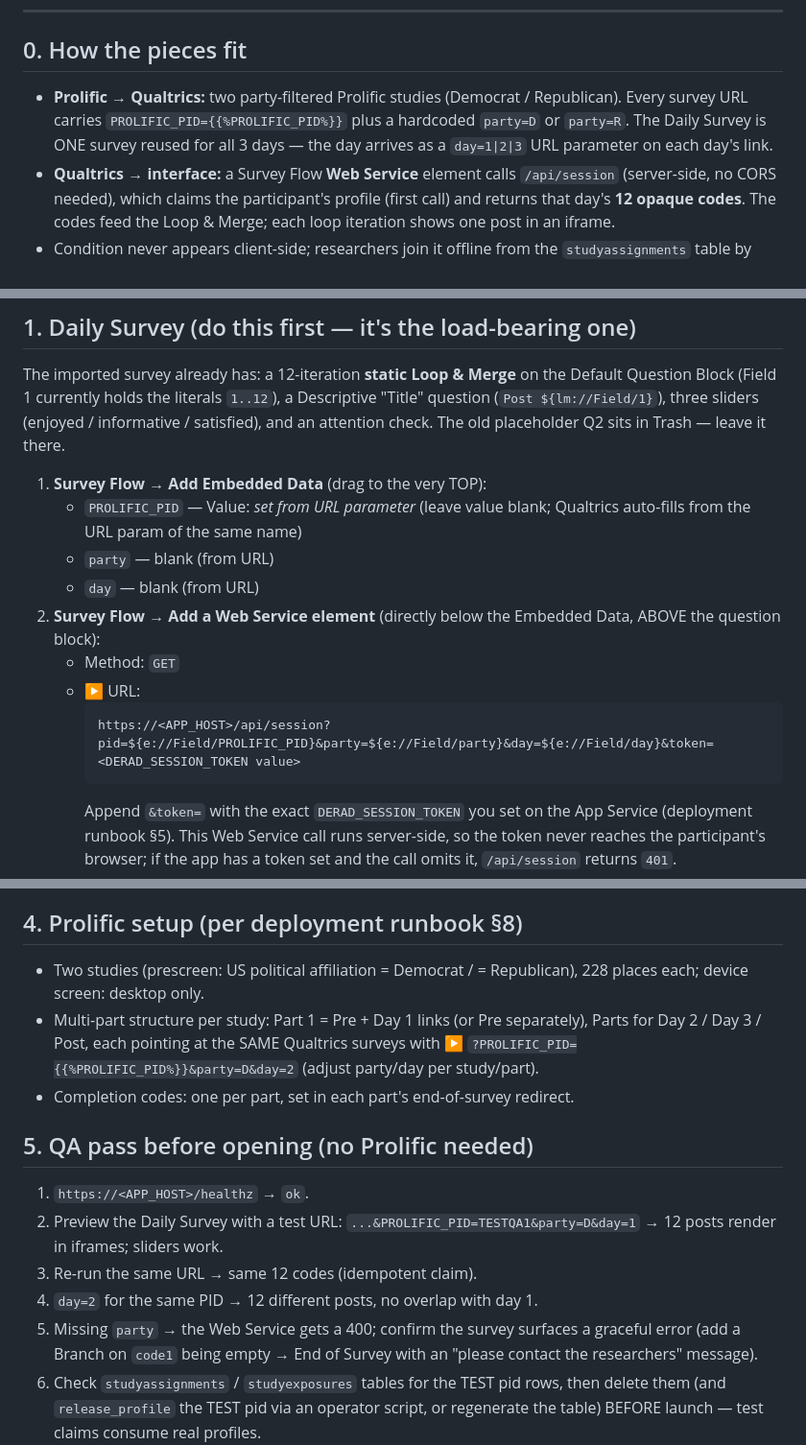
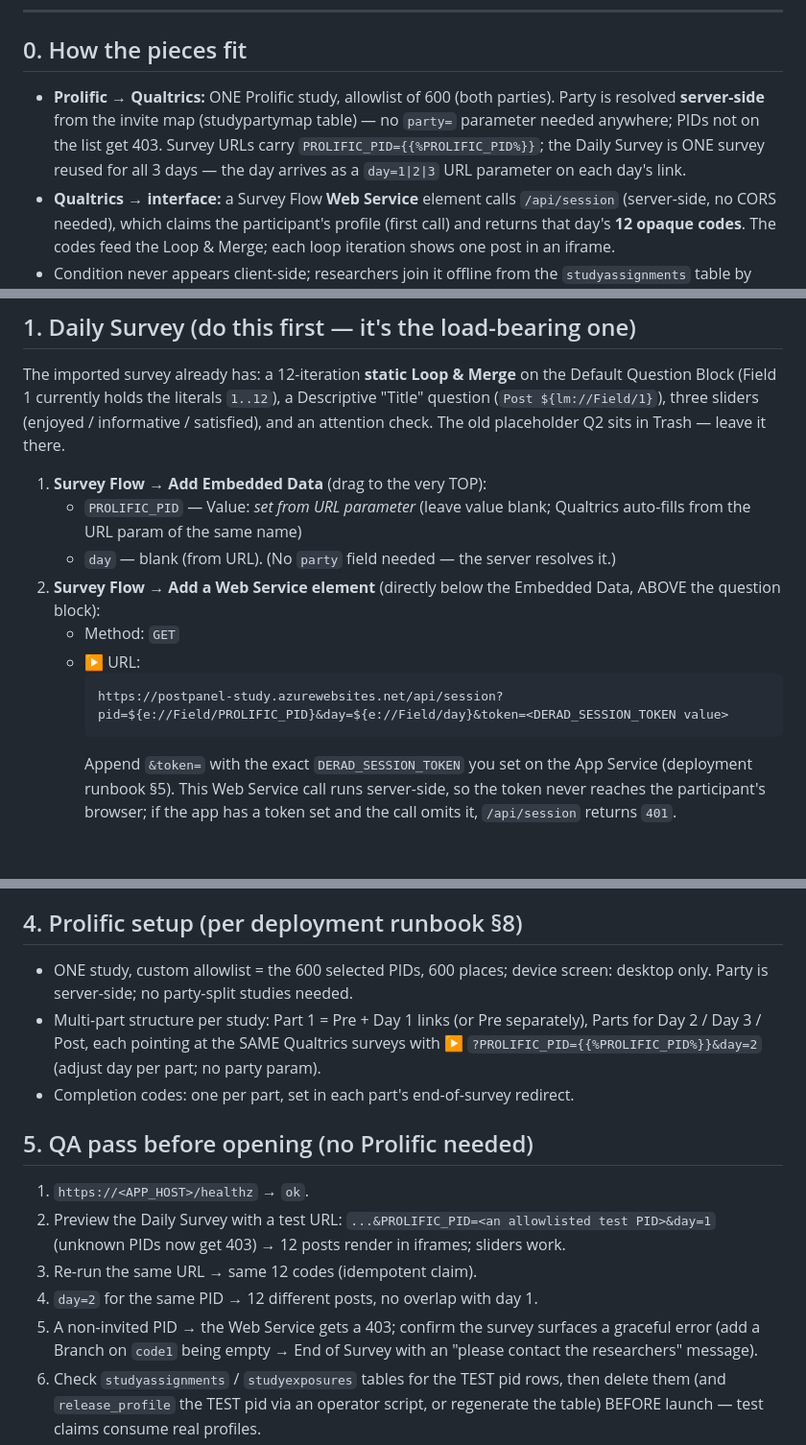
Before and after one commit to behavioral-data/derad-agent, a Markdown page: study/docs/qualtrics-wiring-checklist.md, 3 parts joined by grey strips. Shown at 96% size. Drawn GitHub-style; blank space fills up the shorter version.

Commit message:
docs(study): single Prolific study flow — server-side party, no party param
Co-Authored-By: Claude Fable 5 <noreply@anthropic.com>

````diff
--- a/study/docs/qualtrics-wiring-checklist.md
+++ b/study/docs/qualtrics-wiring-checklist.md
@@ -12,10 +12,11 @@ below. (Named participant-neutrally on purpose; participants can see this domain
 
 ## 0. How the pieces fit
 
-- **Prolific → Qualtrics:** two party-filtered Prolific studies (Democrat / Republican).
-  Every survey URL carries `PROLIFIC_PID={{%PROLIFIC_PID%}}` plus a hardcoded
-  `party=D` or `party=R`. The Daily Survey is ONE survey reused for all 3 days —
-  the day arrives as a `day=1|2|3` URL parameter on each day's link.
+- **Prolific → Qualtrics:** ONE Prolific study, allowlist of 600 (both parties).
+  Party is resolved **server-side** from the invite map (studypartymap table) — no
+  `party=` parameter needed anywhere; PIDs not on the list get 403. Survey URLs carry
+  `PROLIFIC_PID={{%PROLIFIC_PID%}}`; the Daily Survey is ONE survey reused for all
+  3 days — the day arrives as a `day=1|2|3` URL parameter on each day's link.
 - **Qualtrics → interface:** a Survey Flow **Web Service** element calls
   `/api/session` (server-side, no CORS needed), which claims the participant's
   profile (first call) and returns that day's **12 opaque codes**. The codes feed
@@ -34,14 +35,13 @@ Q2 sits in Trash — leave it there.
 1. **Survey Flow → Add Embedded Data** (drag to the very TOP):
    - `PROLIFIC_PID` — Value: *set from URL parameter* (leave value blank; Qualtrics
      auto-fills from the URL param of the same name)
-   - `party` — blank (from URL)
-   - `day` — blank (from URL)
+   - `day` — blank (from URL). (No `party` field needed — the server resolves it.)
 2. **Survey Flow → Add a Web Service element** (directly below the Embedded Data,
    ABOVE the question block):
    - Method: `GET`
    - ▶ URL:
      ```
-     https://<APP_HOST>/api/session?pid=${e://Field/PROLIFIC_PID}&party=${e://Field/party}&day=${e://Field/day}&token=<DERAD_SESSION_TOKEN value>
+     https://postpanel-study.azurewebsites.net/api/session?pid=${e://Field/PROLIFIC_PID}&day=${e://Field/day}&token=<DERAD_SESSION_TOKEN value>
      ```
      Append `&token=` with the exact `DERAD_SESSION_TOKEN` you set on the App Service (deployment
      runbook §5). This Web Service call runs server-side, so the token never reaches the participant's
@@ -88,21 +88,21 @@ Q2 sits in Trash — leave it there.
 
 ## 4. Prolific setup (per deployment runbook §8)
 
-- Two studies (prescreen: US political affiliation = Democrat / = Republican),
-  228 places each; device screen: desktop only.
+- ONE study, custom allowlist = the 600 selected PIDs, 600 places; device screen:
+  desktop only. Party is server-side; no party-split studies needed.
 - Multi-part structure per study: Part 1 = Pre + Day 1 links (or Pre separately),
   Parts for Day 2 / Day 3 / Post, each pointing at the SAME Qualtrics surveys with
-  ▶ `?PROLIFIC_PID={{%PROLIFIC_PID%}}&party=D&day=2` (adjust party/day per study/part).
+  ▶ `?PROLIFIC_PID={{%PROLIFIC_PID%}}&day=2` (adjust day per part; no party param).
 - Completion codes: one per part, set in each part's end-of-survey redirect.
 
 ## 5. QA pass before opening (no Prolific needed)
 
 1. `https://<APP_HOST>/healthz` → `ok`.
 2. Preview the Daily Survey with a test URL:
-   `...&PROLIFIC_PID=TESTQA1&party=D&day=1` → 12 posts render in iframes; sliders work.
+   `...&PROLIFIC_PID=<an allowlisted test PID>&day=1` (unknown PIDs now get 403) → 12 posts render in iframes; sliders work.
 3. Re-run the same URL → same 12 codes (idempotent claim).
 4. `day=2` for the same PID → 12 different posts, no overlap with day 1.
-5. Missing `party` → the Web Service gets a 400; confirm the survey surfaces a
+5. A non-invited PID → the Web Service gets a 403; confirm the survey surfaces a
    graceful error (add a Branch on `code1` being empty → End of Survey with an
    "please contact the researchers" message).
 6. Check `studyassignments` / `studyexposures` tables for the TEST pid rows,
````
